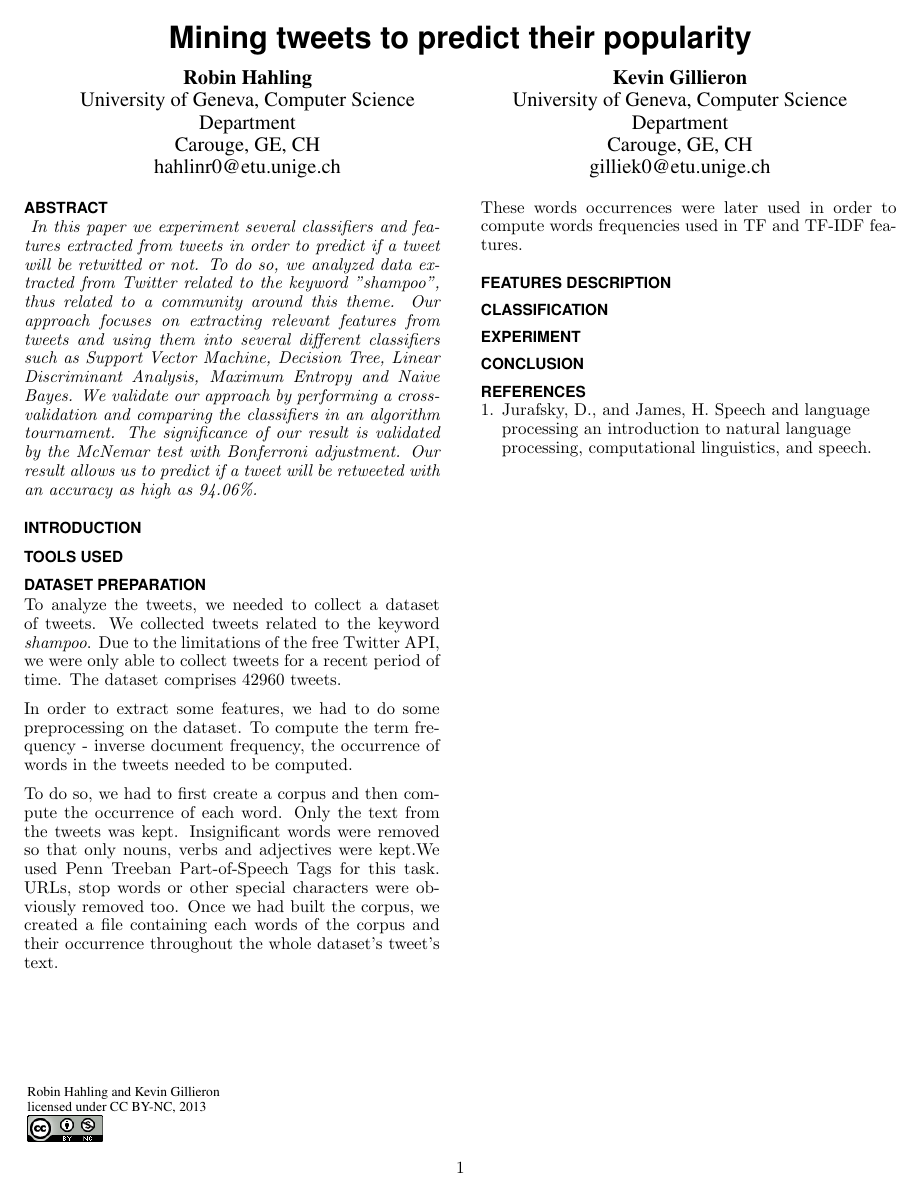
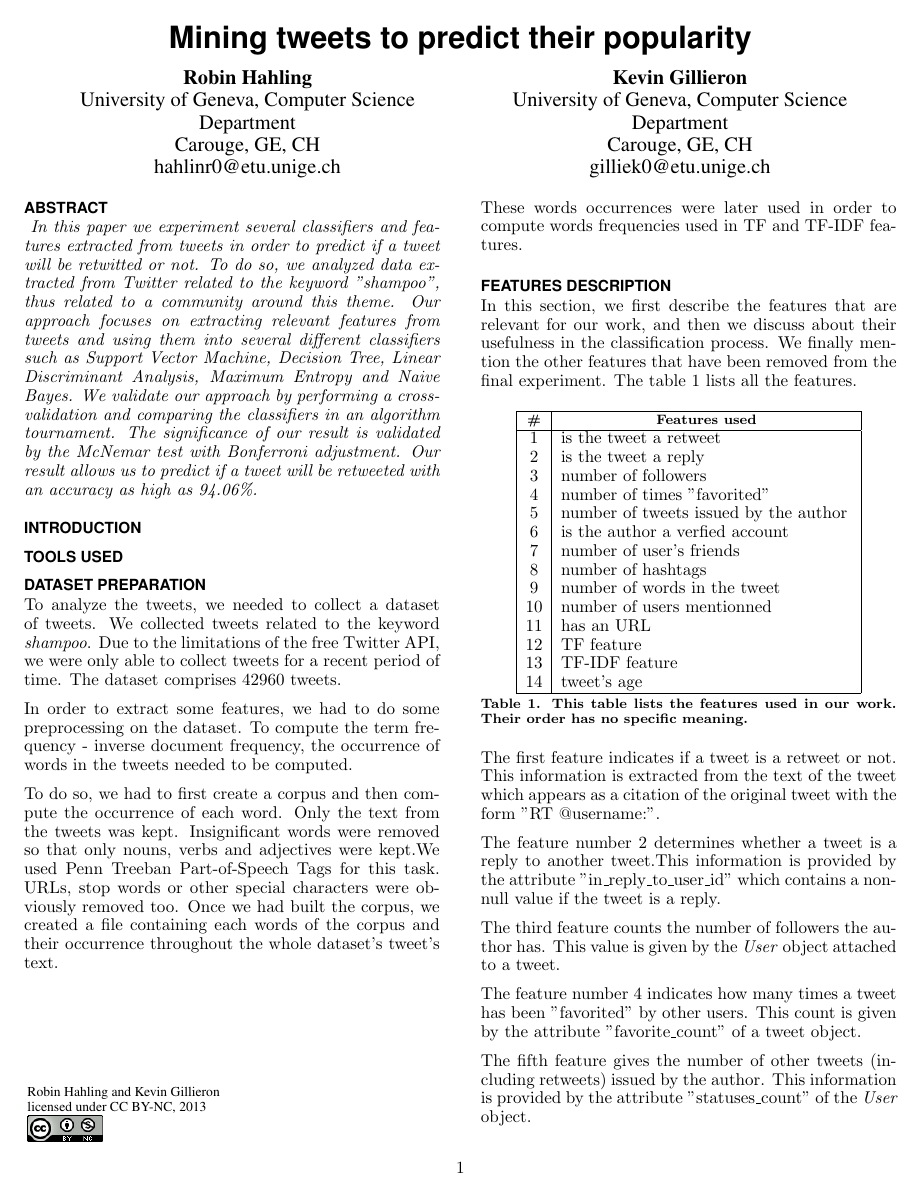
Before and after one commit to rolinh/tweetmining, a LaTeX document (report/main.tex, which reads report/sections/features_description.tex): the whole page before the commit and page 1 of 2 after it. Compiled offline with pdfLaTeX.

Commit message:
added feature descriptions

```diff
--- a/report/sections/features_description.tex
+++ b/report/sections/features_description.tex
@@ -1 +1,53 @@
 \section{Features description}
+
+In this section, we first describe the features that are relevant for our
+work, and then we discuss about their usefulness in the classification process.
+We finally mention the other features that have been removed from the final
+experiment. The table \ref{tab:features} lists all the features.
+
+\begin{table}[!h]
+ \centering
+ \begin{tabular}{|c|l|}
+  \hline
+  \tabhead{\#} &
+  \multicolumn{1}{|p{0.7\columnwidth}|}{\centering\tabhead{Features used}} \\
+  \hline
+  1  & is the tweet a retweet \\
+  2  & is the tweet a reply \\
+  3  & number of followers \\
+  4  & number of times "favorited" \\
+  5  & number of tweets issued by the author \\
+  6  & is the author a verfied account \\
+  7  & number of user's friends \\
+  8  & number of hashtags \\
+  9  & number of words in the tweet \\
+  10 & number of users mentionned \\
+  11 & has an URL \\
+  12 & TF feature \\
+  13 & TF-IDF feature \\
+  14 & tweet's age \\
+  \hline
+ \end{tabular}
+ \caption{This table lists the features used in our work. Their order has no
+  specific meaning.}
+ \label{tab:features}
+\end{table}
+
+The first feature indicates if a tweet is a retweet or not. This information is
+extracted from the text of the tweet which appears as a citation of the
+original tweet with the form "RT @username:".
+
+The feature number 2 determines whether a tweet is a reply to another
+tweet.This information is provided by the attribute "in\_reply\_to\_user\_id"
+which contains a non-null value if the tweet is a reply.
+
+The third feature counts the number of followers the author has. This value
+is given by the \emph{User} object attached to a tweet.
+
+The feature number 4 indicates how many times a tweet has been "favorited" by
+other users. This count is given by the attribute "favorite\_count"  of a tweet
+object.
+
+The fifth feature gives the number of other tweets (including retweets) issued
+by the author. This information is provided by the attribute "statuses\_count"
+of the \emph{User} object.
```
Also changed, not shown: report/sections/features_description.tex (5 more changed lines).
